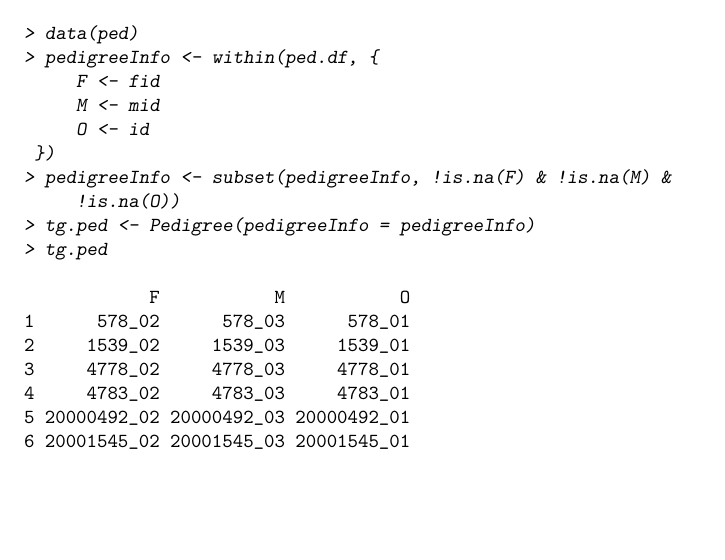
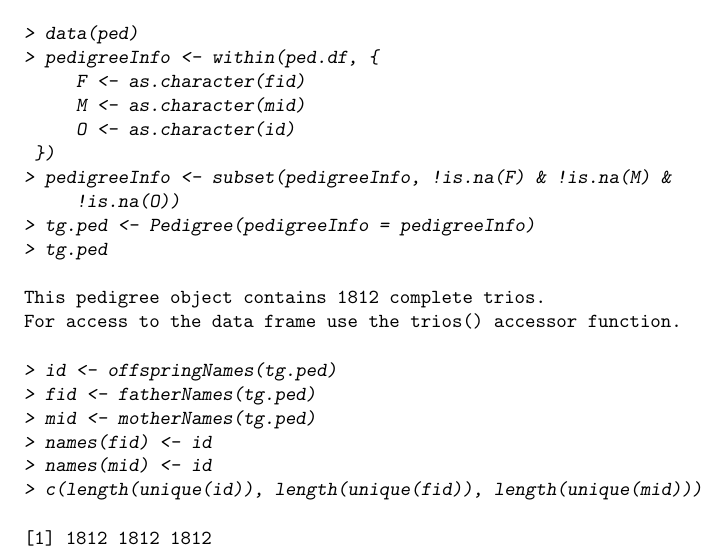
Before and after one commit to syounkin/Trioconductor, a LaTeX document (vignettes/trioClasses.tex): part of the page, cut so that both start at the same text, the shorter picture padded with empty space. Compiled offline with pdfLaTeX.

Commit message:
Updated trioClasses vignette

```diff
--- a/vignettes/trioClasses.tex
+++ b/vignettes/trioClasses.tex
@@ -29,9 +29,9 @@ Today is \today.
 \begin{Sinput}
 > data(ped)
 > pedigreeInfo <- within(ped.df, {
-     F <- fid
-     M <- mid
-     O <- id
+     F <- as.character(fid)
+     M <- as.character(mid)
+     O <- as.character(id)
  })
 > pedigreeInfo <- subset(pedigreeInfo, !is.na(F) & !is.na(M) &
      !is.na(O))
@@ -39,13 +39,22 @@ Today is \today.
 > tg.ped
 \end{Sinput}
 \begin{Soutput}
-            F           M           O
-1      578_02      578_03      578_01
-2     1539_02     1539_03     1539_01
-3     4778_02     4778_03     4778_01
-4     4783_02     4783_03     4783_01
-5 20000492_02 20000492_03 20000492_01
-6 20001545_02 20001545_03 20001545_01
+This pedigree object contains 1812 complete trios.
+For access to the data frame use the trios() accessor function.
 \end{Soutput}
 \end{Schunk}
+\begin{Schunk}
+\begin{Sinput}
+> id <- offspringNames(tg.ped)
+> fid <- fatherNames(tg.ped)
+> mid <- motherNames(tg.ped)
+> names(fid) <- id
+> names(mid) <- id
+> c(length(unique(id)), length(unique(fid)), length(unique(mid)))
+\end{Sinput}
+\begin{Soutput}
+[1] 1812 1812 1812
+\end{Soutput}
+\end{Schunk}
+
 \end{document}
```
Also changed, not shown: vignettes/trioClasses.pdf, 1 other file.
